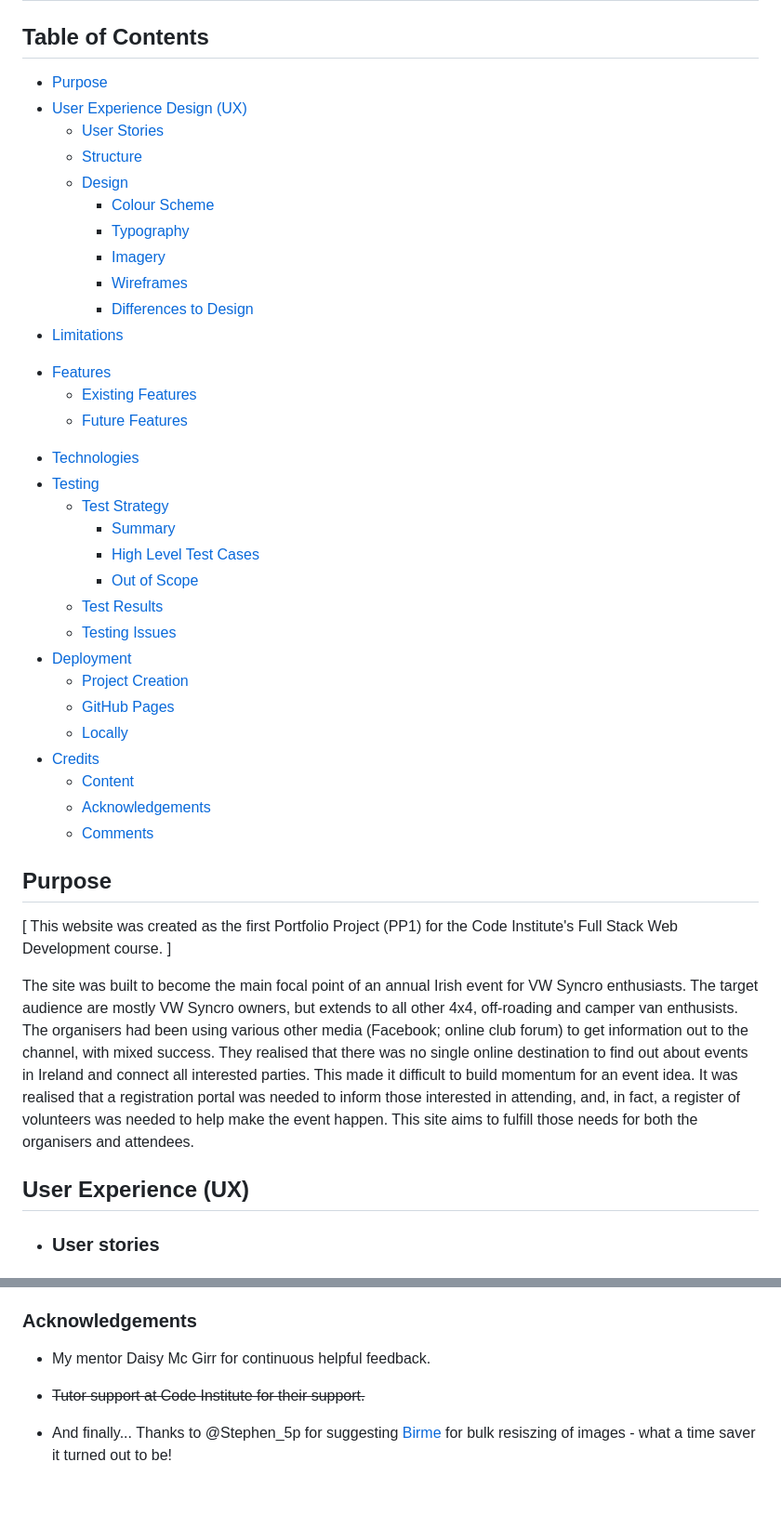
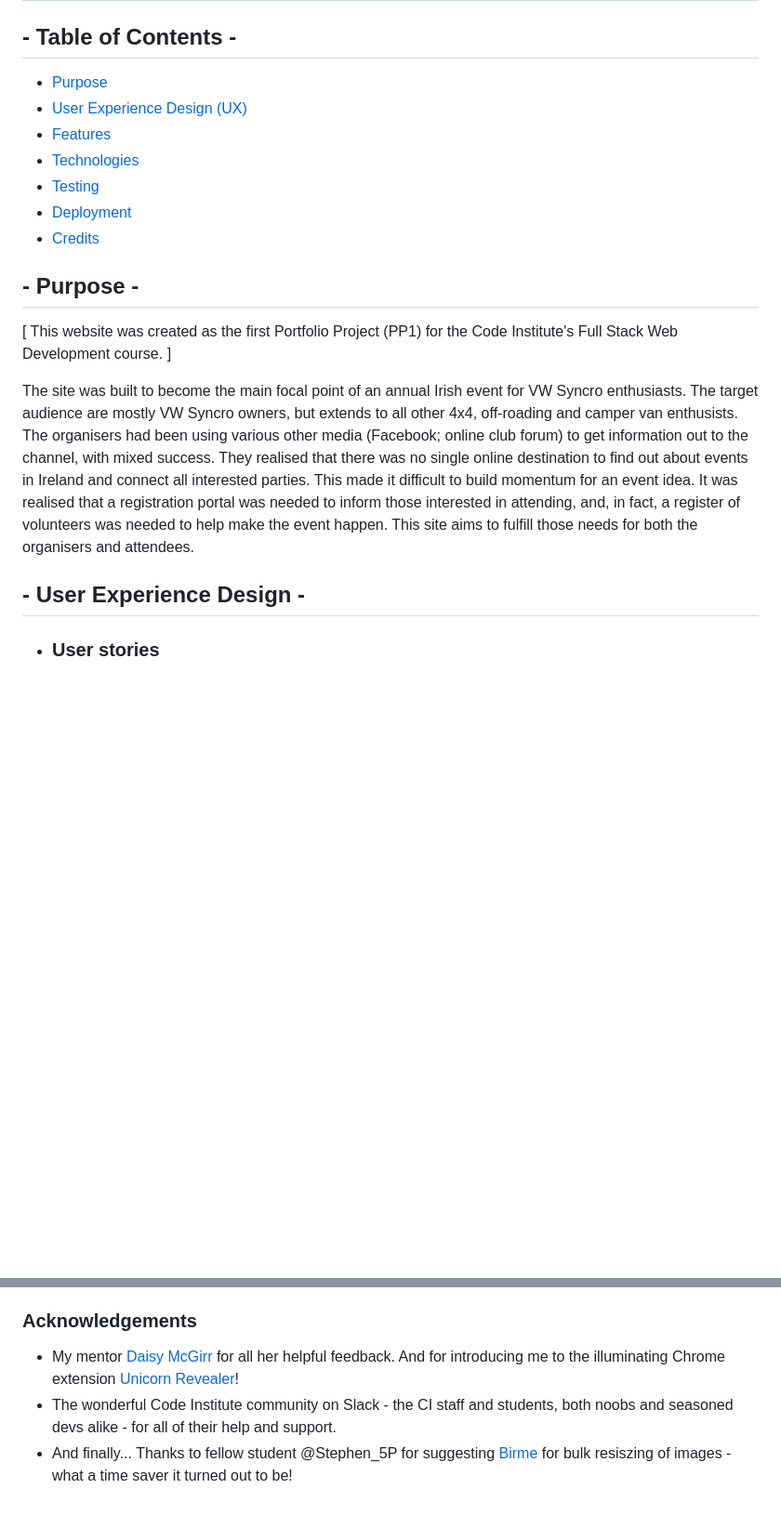
Before and after one commit to davewatters/syncro-ireland, a Markdown page: README.md, 2 parts joined by grey strips. Shown: that part at 93% size. GitHub-like rendering; blank space fills up the shorter version.

```diff
--- a/README.md
+++ b/README.md
@@ -10,44 +10,21 @@ You can view the Syncro Ireland live site [here.](https://github.com/davewatters
 <!-- Responsive desgin sample image from http://ami.responsivedesign.is/ -->
 <h2 align="center"><img src="docs/ci-pp1-syncro-ireland-responsive-mockup.png"></h2>
 
-## Table of Contents
+## - Table of Contents -
 * [Purpose](#purpose)
 * [User Experience Design (UX)](#user-experience-design)
-  * [User Stories](#user-stories)
-  * [Structure](#structure)
-  * [Design](#design)
-    * [Colour Scheme](#colour-scheme)
-    * [Typography](#typography)
-    * [Imagery](#imagery)
-    * [Wireframes](#wireframes)
-    * [Differences to Design](differences-to-design)
-* [Limitations](#limitations)
-- [Features](#features)
-    * [Existing Features](#existing-features)
-    * [Future Features](#features-left-to-implement)
+* [Features](#features)
 * [Technologies](#technologies)
 * [Testing](#testing)
-    * [Test Strategy](#test-strategy)
-      * [Summary](#summary)
-      * [High Level Test Cases](#high-level-test-cases)
-      * [Out of Scope](#out-of-scope)
-    * [Test Results](#test-results)
-    * [Testing Issues](#issues-and-resolutions-to-issues-found-during-testing)
 * [Deployment](#deployment)
-    * [Project Creation](#project-creation)
-    * [GitHub Pages](#using-github-pages)
-    * [Locally](run-locally)
 * [Credits](#credits)
-  * [Content](#content)
-  * [Acknowledgements](#acknowledgements)
-  * [Comments](#comments)
 
-## Purpose
+## - Purpose -
 [ This website was created as the first Portfolio Project (PP1) for the Code Institute's Full Stack Web Development course. ]
 
 The site was built to become the main focal point of an annual Irish event for VW Syncro enthusiasts. The target audience are mostly VW Syncro owners, but extends to all other 4x4, off-roading and camper van enthusists. The organisers had been using various other media (Facebook; online club forum) to get information out to the channel, with mixed success. They realised that there was no single online destination to find out about events in Ireland and connect all interested parties. This made it difficult to build momentum for an event idea. It was realised that a registration portal was needed to inform those interested in attending, and, in fact, a register of volunteers was needed to help make the event happen.  This site aims to fulfill those needs for both the organisers and attendees.
 
-## User Experience (UX)
+## - User Experience Design -
 
 -   ### User stories
 
@@ -189,8 +179,6 @@ The project was deployed to GitHub Pages [here](https://davewatters.github.io/sy
 
 ### Acknowledgements
 
--   My mentor Daisy Mc Girr for continuous helpful feedback.
-
--   ~~Tutor support at Code Institute for their support.~~
-
--   And finally... Thanks to @Stephen_5p for suggesting [Birme](https://www.birme.net/) for bulk resiszing of images - what a time saver it turned out to be!
+-   My mentor [Daisy McGirr](https://github.com/Daisy-McG) for all her helpful feedback.  And for introducing me to the illuminating Chrome extension [Unicorn Revealer](https://chrome.google.com/webstore/detail/unicorn-revealer/lmlkphhdlngaicolpmaakfmhplagoaln?hl=en-GB)!
+-   The wonderful Code Institute community on Slack - the CI staff and students,  both noobs and seasoned devs alike - for all of their help and support.
+-   And finally... Thanks to fellow student @Stephen_5P for suggesting [Birme](https://www.birme.net/) for bulk resiszing of images - what a time saver it turned out to be!
```
Also changed, not shown: other parts of README.md (+40 -27 lines), docs/testing-responsive-320.png (added), docs/w3c-validator-css-style.png (added), docs/w3c-validator-html-events.png (added), docs/w3c-validator-html-index.png (added), docs/w3c-validator-html-signup.png (added).
